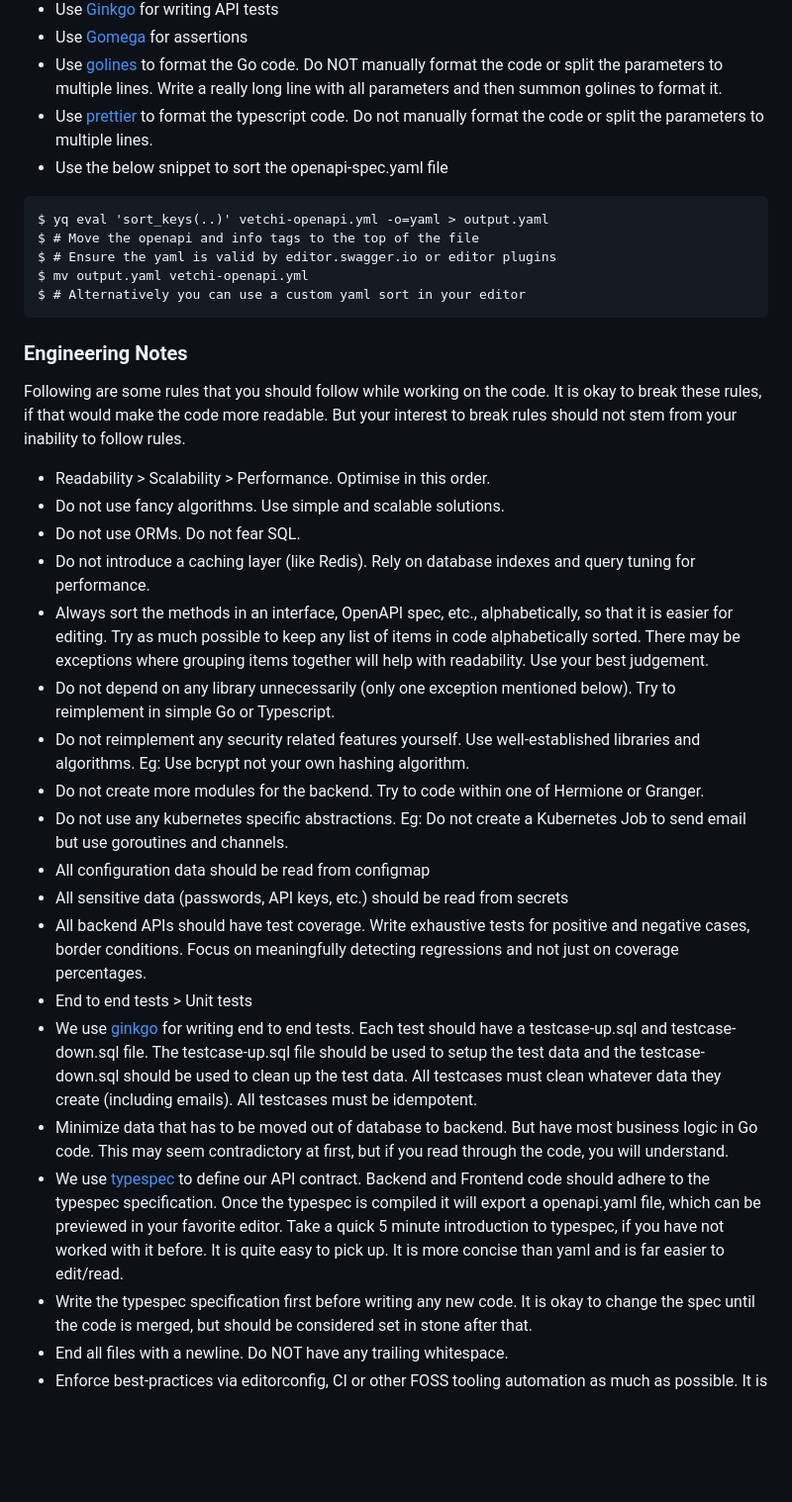
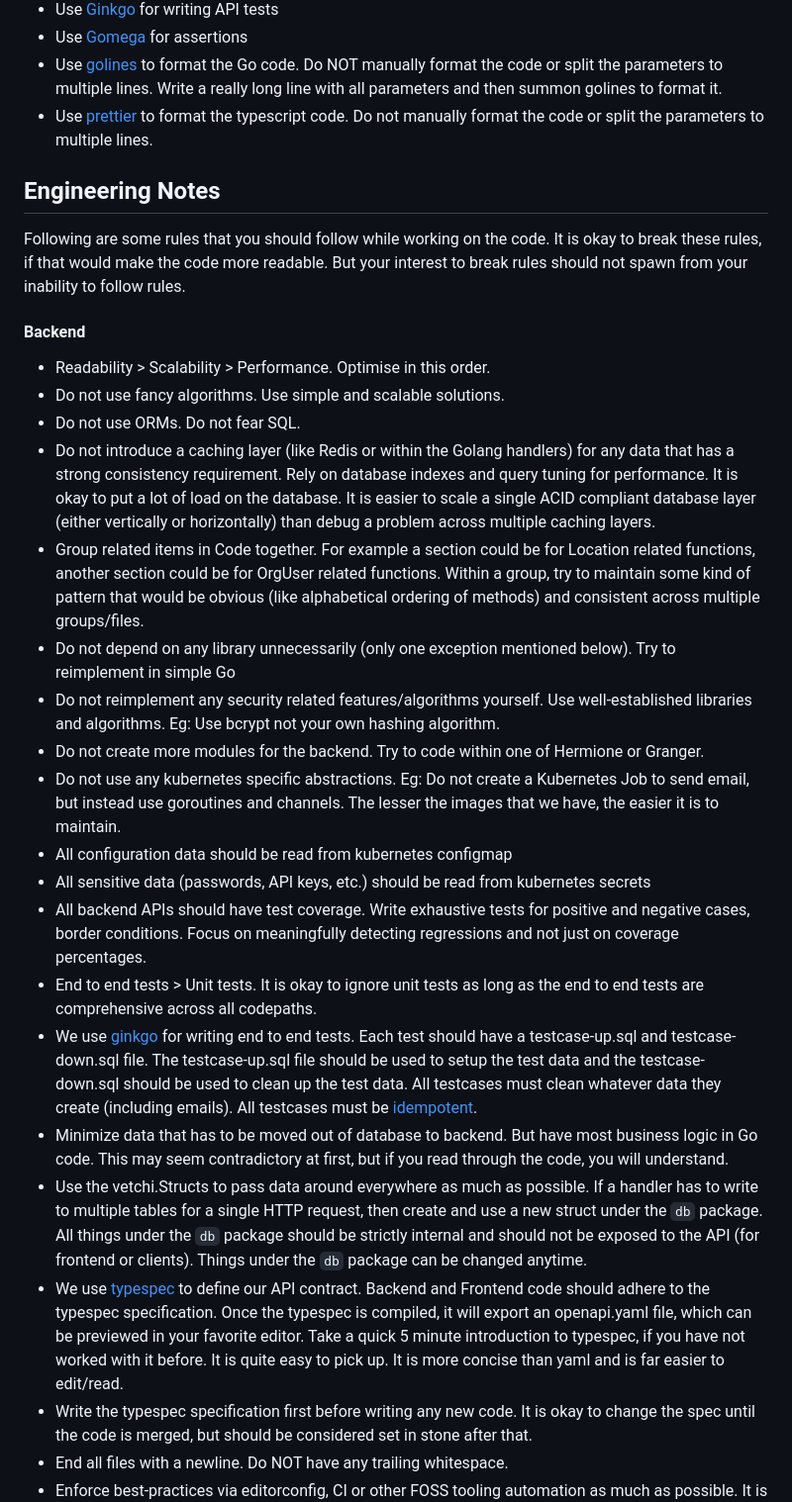
Before and after one commit to vetchium/vetchium, a Markdown page: README.md, the part around the change. Shown at 99% size. Drawn GitHub-style; blank space fills up the shorter version.

Commit message:
Update instructions

````diff
--- a/README.md
+++ b/README.md
@@ -52,34 +52,28 @@ vetchi $ kubectl delete namespace vetchidev
 - Use [Gomega](https://onsi.github.io/gomega/) for assertions
 - Use [golines](https://github.com/segmentio/golines) to format the Go code. Do NOT manually format the code or split the parameters to multiple lines. Write a really long line with all parameters and then summon golines to format it.
 - Use [prettier](https://prettier.io/) to format the typescript code. Do not manually format the code or split the parameters to multiple lines.
-- Use the below snippet to sort the openapi-spec.yaml file
-```
-$ yq eval 'sort_keys(..)' vetchi-openapi.yml -o=yaml > output.yaml
-$ # Move the openapi and info tags to the top of the file
-$ # Ensure the yaml is valid by editor.swagger.io or editor plugins
-$ mv output.yaml vetchi-openapi.yml
-$ # Alternatively you can use a custom yaml sort in your editor
-```
 
-### Engineering Notes
-Following are some rules that you should follow while working on the code. It is okay to break these rules, if that would make the code more readable. But your interest to break rules should not stem from your inability to follow rules.
+## Engineering Notes
+Following are some rules that you should follow while working on the code. It is okay to break these rules, if that would make the code more readable. But your interest to break rules should not spawn from your inability to follow rules.
 
+#### Backend
 - Readability > Scalability > Performance. Optimise in this order.
 - Do not use fancy algorithms. Use simple and scalable solutions.
 - Do not use ORMs. Do not fear SQL.
-- Do not introduce a caching layer (like Redis). Rely on database indexes and query tuning for performance.
-- Always sort the methods in an interface, OpenAPI spec, etc., alphabetically, so that it is easier for editing. Try as much possible to keep any list of items in code alphabetically sorted. There may be exceptions where grouping items together will help with readability. Use your best judgement.
-- Do not depend on any library unnecessarily (only one exception mentioned below). Try to reimplement in simple Go or Typescript.
-- Do not reimplement any security related features yourself. Use well-established libraries and algorithms. Eg: Use bcrypt not your own hashing algorithm.
+- Do not introduce a caching layer (like Redis or within the Golang handlers) for any data that has a strong consistency requirement. Rely on database indexes and query tuning for performance. It is okay to put a lot of load on the database. It is easier to scale a single ACID compliant database layer (either vertically or horizontally) than debug a problem across multiple caching layers.
+- Group related items in Code together. For example a section could be for Location related functions, another section could be for OrgUser related functions. Within a group, try to maintain some kind of pattern that would be obvious (like alphabetical ordering of methods) and consistent across multiple groups/files.
+- Do not depend on any library unnecessarily (only one exception mentioned below). Try to reimplement in simple Go
+- Do not reimplement any security related features/algorithms yourself. Use well-established libraries and algorithms. Eg: Use bcrypt not your own hashing algorithm.
 - Do not create more modules for the backend. Try to code within one of Hermione or Granger.
-- Do not use any kubernetes specific abstractions. Eg: Do not create a Kubernetes Job to send email but use goroutines and channels.
-- All configuration data should be read from configmap
-- All sensitive data (passwords, API keys, etc.) should be read from secrets
+- Do not use any kubernetes specific abstractions. Eg: Do not create a Kubernetes Job to send email, but instead use goroutines and channels. The lesser the images that we have, the easier it is to maintain.
+- All configuration data should be read from kubernetes configmap
+- All sensitive data (passwords, API keys, etc.) should be read from kubernetes secrets
 - All backend APIs should have test coverage. Write exhaustive tests for positive and negative cases, border conditions. Focus on meaningfully detecting regressions and not just on coverage percentages.
-- End to end tests > Unit tests
-- We use [ginkgo](https://onsi.github.io/ginkgo/) for writing end to end tests. Each test should have a testcase-up.sql and testcase-down.sql file. The testcase-up.sql file should be used to setup the test data and the testcase-down.sql should be used to clean up the test data. All testcases must clean whatever data they create (including emails). All testcases must be idempotent.
+- End to end tests > Unit tests. It is okay to ignore unit tests as long as the end to end tests are comprehensive across all codepaths.
+- We use [ginkgo](https://onsi.github.io/ginkgo/) for writing end to end tests. Each test should have a testcase-up.sql and testcase-down.sql file. The testcase-up.sql file should be used to setup the test data and the testcase-down.sql should be used to clean up the test data. All testcases must clean whatever data they create (including emails). All testcases must be [idempotent](https://en.wikipedia.org/wiki/Idempotence#Computer_science_meaning).
 - Minimize data that has to be moved out of database to backend. But have most business logic in Go code. This may seem contradictory at first, but if you read through the code, you will understand.
-- We use [typespec](https://typespec.io/) to define our API contract. Backend and Frontend code should adhere to the typespec specification. Once the typespec is compiled it will export a openapi.yaml file, which can be previewed in your favorite editor. Take a quick 5 minute introduction to typespec, if you have not worked with it before. It is quite easy to pick up. It is more concise than yaml and is far easier to edit/read.
+- Use the vetchi.Structs to pass data around everywhere as much as possible. If a handler has to write to multiple tables for a single HTTP request, then create and use a new struct under the `db` package. All things under the `db` package should be strictly internal and should not be exposed to the API (for frontend or clients). Things under the `db` package can be changed anytime.
+- We use [typespec](https://typespec.io/) to define our API contract. Backend and Frontend code should adhere to the typespec specification. Once the typespec is compiled, it will export an openapi.yaml file, which can be previewed in your favorite editor. Take a quick 5 minute introduction to typespec, if you have not worked with it before. It is quite easy to pick up. It is more concise than yaml and is far easier to edit/read.
 - Write the typespec specification first before writing any new code. It is okay to change the spec until the code is merged, but should be considered set in stone after that.
 - End all files with a newline. Do NOT have any trailing whitespace.
 - Enforce best-practices via editorconfig, CI or other FOSS tooling automation as much as possible. It is the responsibility of the reviewers to check for these.
````
